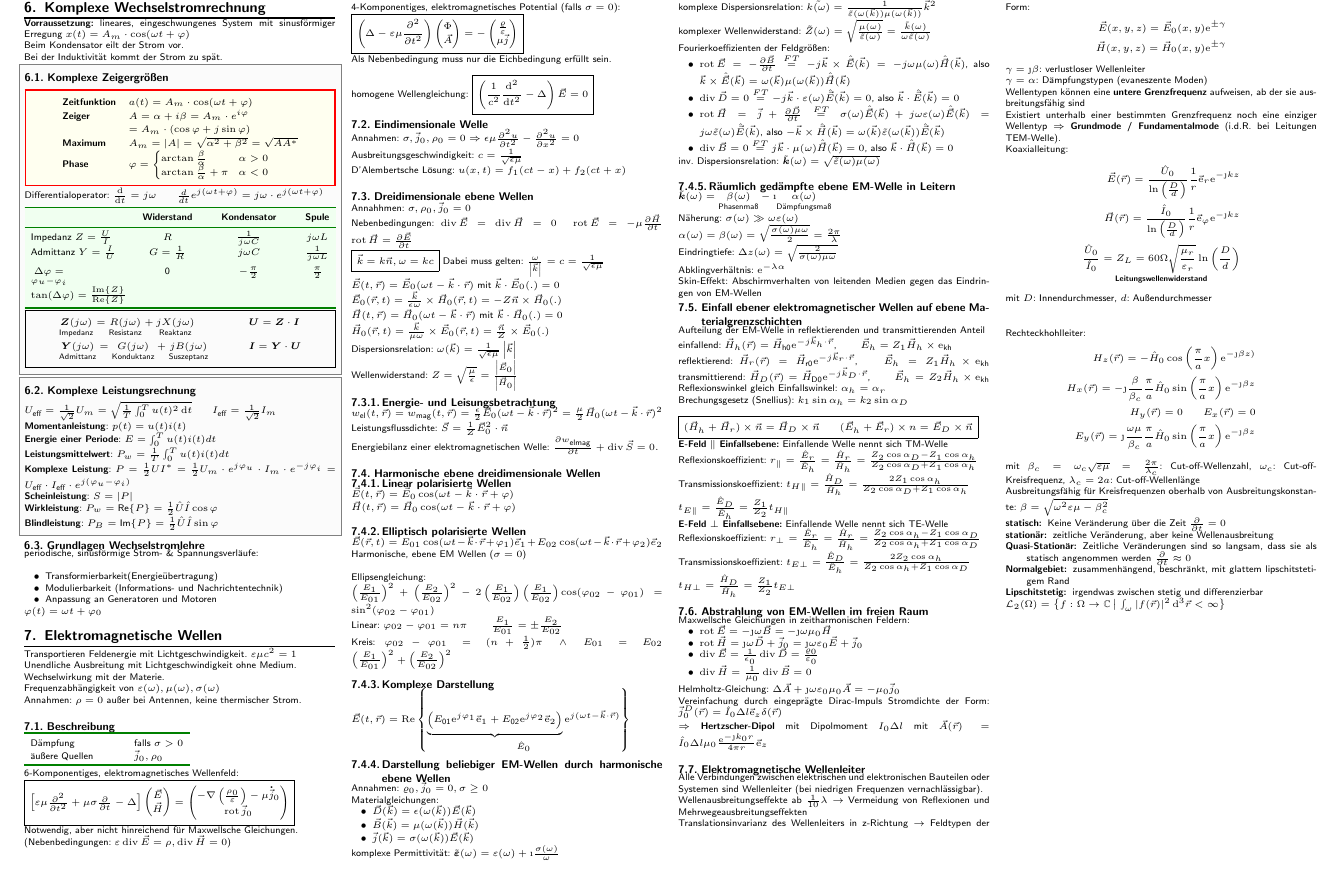
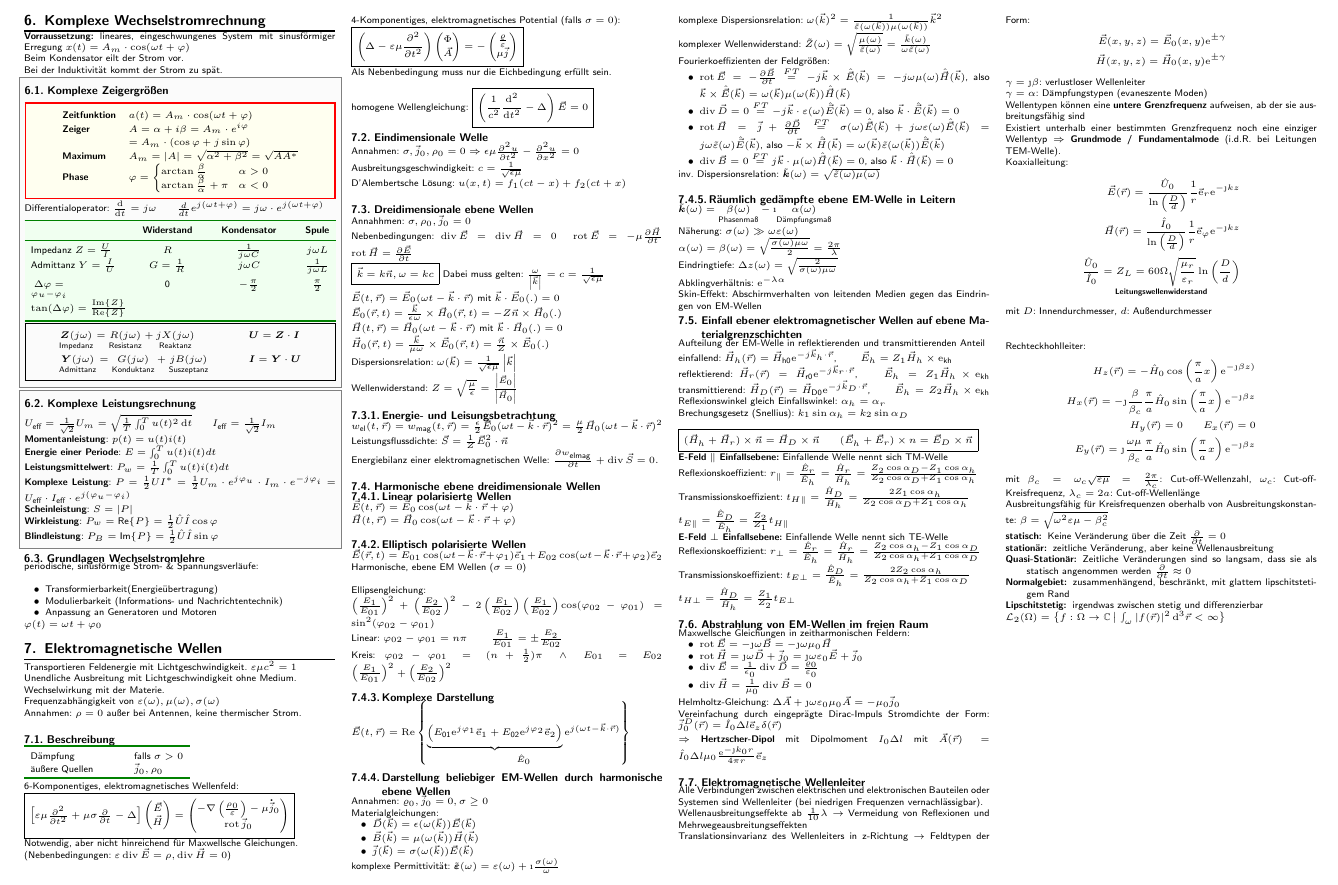
Before and after one commit to latex4ei/Elektromagnetische-Feldtheorie, a LaTeX document (EMF.tex): part of page 3 of 3, cut so that both start at the same text. Compiled offline with pdfLaTeX; a LaTeX package or settings file that is missing is left out.

Commit message:
fix typos in Wellen

```diff
--- a/EMF.tex
+++ b/EMF.tex
@@ -745,7 +745,7 @@ Annahmen: $\rho = 0$ außer bei Antennen, keine thermischer Strom.\\
 		\item $\vec j(\vec k) = \sigma(\omega(\vec k))\vec E(\vec k)$
 	\end{itemize}
 	komplexe Permittivität: $\tilde{\cx \varepsilon}(\omega) = \varepsilon(\omega) + \i \frac{\sigma(\omega)}{\omega}$\\
-	komplexe Dispersionsrelation: $\tilde{k(\omega)}=\frac{1}{\tilde{\varepsilon}(\omega(\vec k))\mu(\omega(\vec k))}\vec k^2$\\
+	komplexe Dispersionsrelation: $\omega(\vec{k})^2=\frac{1}{\tilde{\varepsilon}(\omega(\vec k))\mu(\omega(\vec k))}\vec k^2$\\
 	komplexer Wellenwiderstand: $\tilde{Z}(\omega) = \sqrt{\frac{\mu(\omega)}{\tilde{\varepsilon}(\omega)}} = \frac{\tilde{k}(\omega)}{\omega\tilde{\varepsilon}(\omega)}$\\
 	Fourierkoeffizienten der Feldgrößen:
 	\begin{itemize}
@@ -777,7 +777,7 @@ Annahmen: $\rho = 0$ außer bei Antennen, keine thermischer Strom.\\
 	%TODO Bild Skript S.165
 	Reflexionskoeffizient: $r_{\parallel} = \frac{\hat E_r}{\hat E_h} = \frac{\hat H_r}{\hat H_h} = \frac{Z_2\cos\alpha_D - Z_1\cos\alpha_h}{Z_2\cos\alpha_D + Z_1\cos\alpha_h}$\\
 	Transmissionskoeffizient: $t_{H\parallel} = \frac{\hat H_D}{\hat H_h} = \frac{2Z_1\cos\alpha_h}{Z_2\cos\alpha_D+Z_1\cos\alpha_h}$\\
-	$t_{E\parallel} = \frac{\hat E_D}{\hat E_h} = \frac{Z_1}{Z_2}t_{H\parallel}$\\
+	$t_{E\parallel} = \frac{\hat E_D}{\hat E_h} = \frac{Z_2}{Z_1}t_{H\parallel}$\\
 	\textbf{E-Feld $\perp$ Einfallsebene:} Einfallende Welle nennt sich TE-Welle\\
 	Reflexionskoeffizient: $r_\perp = \frac{\hat E_r}{\hat E_h} = \frac{\hat H_r}{\hat H_h} = \frac{Z_2\cos\alpha_h-Z_1\cos\alpha_D}{Z_2\cos\alpha_h+Z_1\cos\alpha_D}$\\
 	Transmissionskoeffizient: $t_{E\perp} = \frac{\hat E_D}{\hat E_h} = \frac{2Z_2\cos\alpha_h}{Z_2\cos\alpha_h+Z_1\cos\alpha_D}$\\
```
